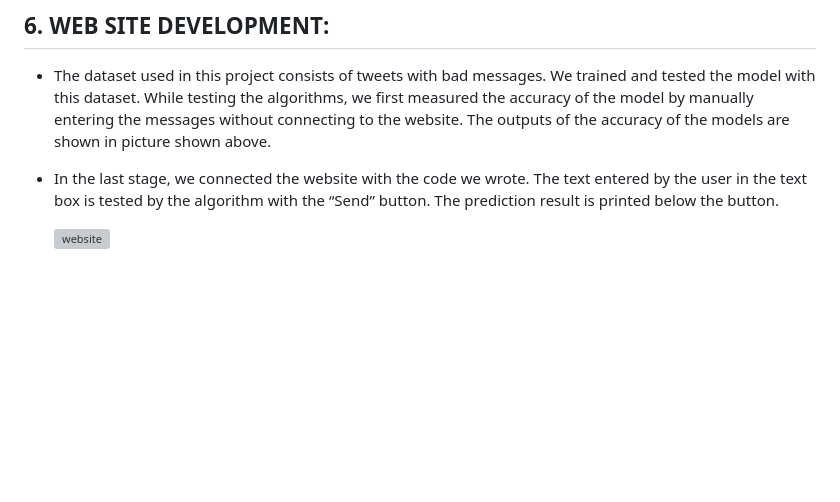
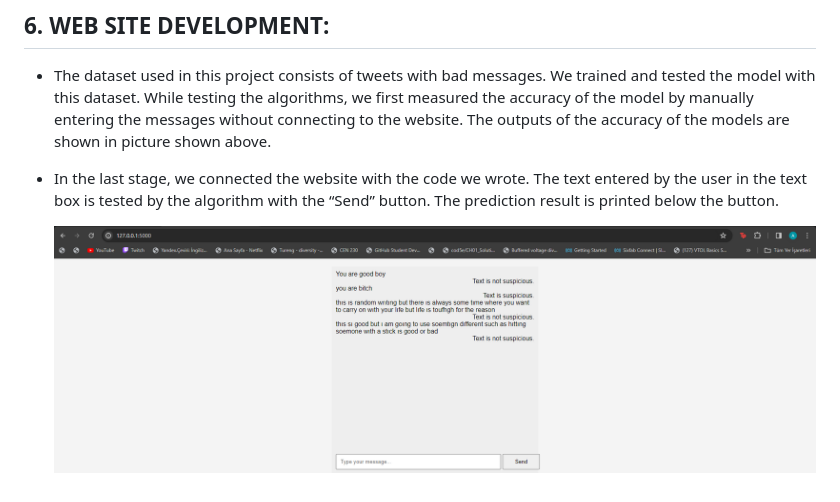
Before and after one commit to hkubraduran/cyber_security, a Markdown page: README.md, the part around the change. Rendered like a GitHub page; blank space fills up the shorter version; grey boxes are pictures that could not be loaded.

Commit message:
docs: update minor changes README.md

```diff
--- a/README.md
+++ b/README.md
@@ -54,4 +54,4 @@
 
 * In the last stage, we connected the website with the code we wrote. The text entered by the user in the text box is tested by the algorithm with the “Send” button. The prediction result is printed below the button.
 
-    ![website](website.jpg)
+    ![website](website.png)
```
